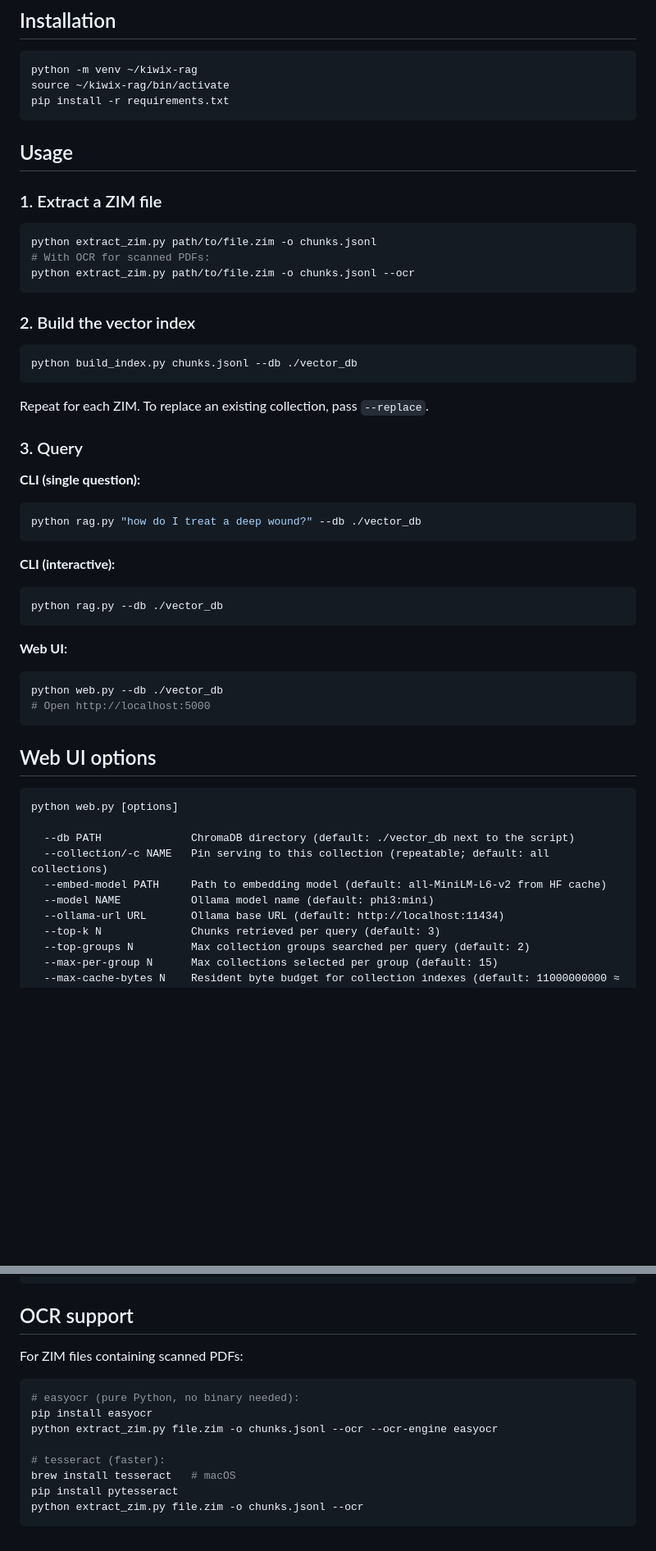
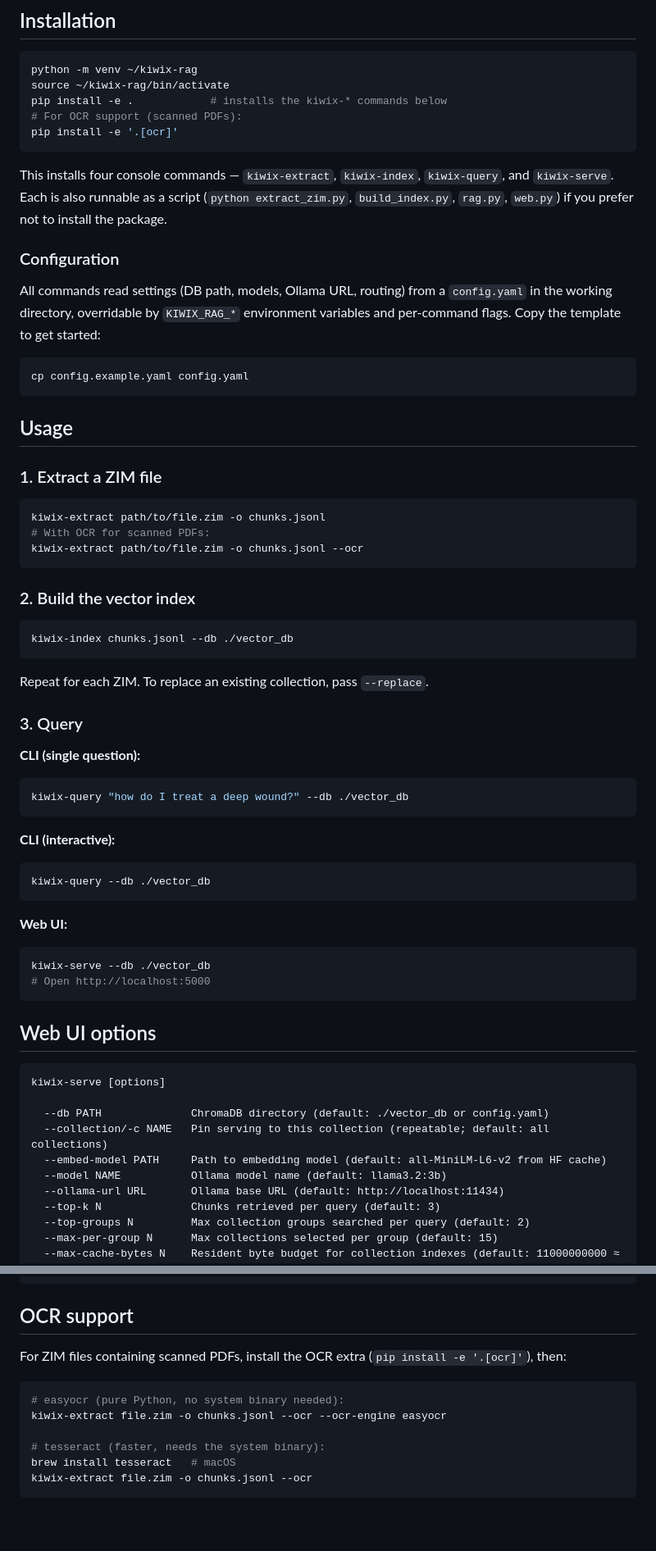
Before and after one commit to gulamsabri/kiwix-rag, a Markdown page: README.md, 2 parts joined by grey strips. Shown at 82% size. Rendered like a GitHub page; blank space fills up the shorter version.

Commit message:
docs: update README for kiwix-* console entry points
The public-ready refactor moved all logic into the kiwix_rag package with
console scripts (kiwix-extract/index/query/serve); the root .py files are now
thin wrappers. Update the README to match:

- Install via pip install -e . (and .[ocr]); document the four commands
- Replace python <script>.py invocations with the kiwix-* commands throughout
  (architecture diagram, usage, memory-scaling example, add-a-ZIM steps, OCR)
- Add a Configuration section pointing at config.yaml / KIWIX_RAG_* env vars
- Fix stale serve defaults (model llama3.2:3b, not phi3:mini)
- Point semantic-routing/GROUPS references at kiwix_rag/groups.py
- Clarify what update_pi.sh --scripts syncs

Co-Authored-By: Claude Opus 4.8 (1M context) <noreply@anthropic.com>

````diff
--- a/README.md
+++ b/README.md
@@ -38,7 +38,19 @@ ollama pull llama3.2:3b
 ```bash
 python -m venv ~/kiwix-rag
 source ~/kiwix-rag/bin/activate
-pip install -r requirements.txt
+pip install -e .            # installs the kiwix-* commands below
+# For OCR support (scanned PDFs):
+pip install -e '.[ocr]'
+```
+
+This installs four console commands — `kiwix-extract`, `kiwix-index`, `kiwix-query`, and `kiwix-serve`. Each is also runnable as a script (`python extract_zim.py`, `build_index.py`, `rag.py`, `web.py`) if you prefer not to install the package.
+
+### Configuration
+
+All commands read settings (DB path, models, Ollama URL, routing) from a `config.yaml` in the working directory, overridable by `KIWIX_RAG_*` environment variables and per-command flags. Copy the template to get started:
+
+```bash
+cp config.example.yaml config.yaml
 ```
 
 ## Usage
@@ -46,15 +58,15 @@ pip install -r requirements.txt
 ### 1. Extract a ZIM file
 
 ```bash
-python extract_zim.py path/to/file.zim -o chunks.jsonl
+kiwix-extract path/to/file.zim -o chunks.jsonl
 # With OCR for scanned PDFs:
-python extract_zim.py path/to/file.zim -o chunks.jsonl --ocr
+kiwix-extract path/to/file.zim -o chunks.jsonl --ocr
 ```
 
 ### 2. Build the vector index
 
 ```bash
-python build_index.py chunks.jsonl --db ./vector_db
+kiwix-index chunks.jsonl --db ./vector_db
 ```
 
 Repeat for each ZIM. To replace an existing collection, pass `--replace`.
@@ -63,29 +75,29 @@ Repeat for each ZIM. To replace an existing collection, pass `--replace`.
 
 **CLI (single question):**
 ```bash
-python rag.py "how do I treat a deep wound?" --db ./vector_db
+kiwix-query "how do I treat a deep wound?" --db ./vector_db
 ```
 
 **CLI (interactive):**
 ```bash
-python rag.py --db ./vector_db
+kiwix-query --db ./vector_db
 ```
 
 **Web UI:**
 ```bash
-python web.py --db ./vector_db
+kiwix-serve --db ./vector_db
 # Open http://localhost:5000
 ```
 
 ## Web UI options
 
 ```
-python web.py [options]
+kiwix-serve [options]
 
-  --db PATH              ChromaDB directory (default: ./vector_db next to the script)
+  --db PATH              ChromaDB directory (default: ./vector_db or config.yaml)
   --collection/-c NAME   Pin serving to this collection (repeatable; default: all collections)
   --embed-model PATH     Path to embedding model (default: all-MiniLM-L6-v2 from HF cache)
-  --model NAME           Ollama model name (default: phi3:mini)
+  --model NAME           Ollama model name (default: llama3.2:3b)
   --ollama-url URL       Ollama base URL (default: http://localhost:11434)
   --top-k N              Chunks retrieved per query (default: 3)
   --top-groups N         Max collection groups searched per query (default: 2)
@@ -183,15 +195,13 @@ KIWIX_DIR=/path/to/zims VENV=/path/to/venv/bin/activate bash batch_index.sh batc
 
 ## OCR support
 
-For ZIM files containing scanned PDFs:
+For ZIM files containing scanned PDFs, install the OCR extra (`pip install -e '.[ocr]'`), then:
 
 ```bash
-# easyocr (pure Python, no binary needed):
-pip install easyocr
-python extract_zim.py file.zim -o chunks.jsonl --ocr --ocr-engine easyocr
+# easyocr (pure Python, no system binary needed):
+kiwix-extract file.zim -o chunks.jsonl --ocr --ocr-engine easyocr
 
-# tesseract (faster):
+# tesseract (faster, needs the system binary):
 brew install tesseract   # macOS
-pip install pytesseract
-python extract_zim.py file.zim -o chunks.jsonl --ocr
+kiwix-extract file.zim -o chunks.jsonl --ocr
 ```
````
Also changed, not shown: other parts of README.md (+8 -8 lines).
